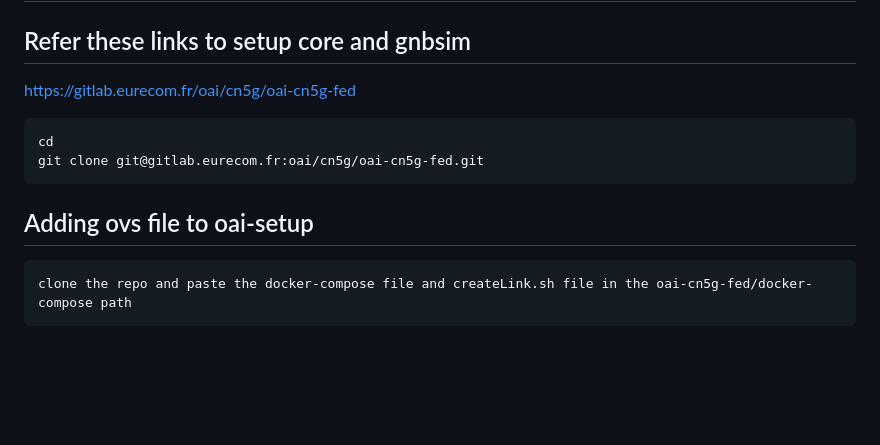
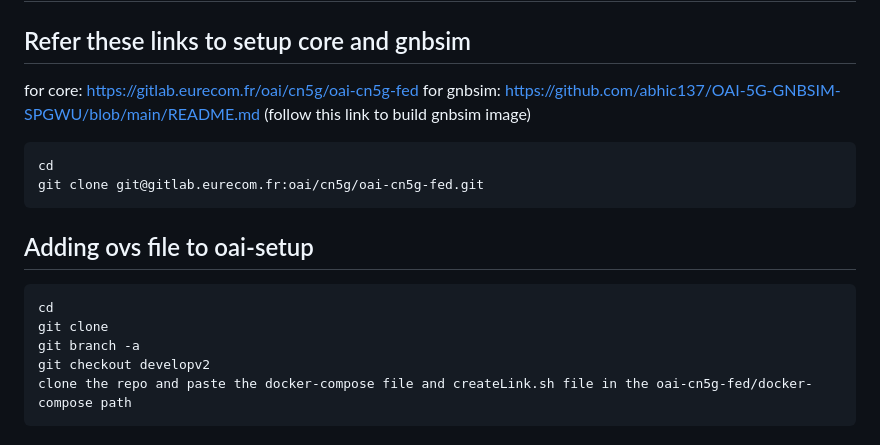
Before and after one commit to 5g-ucl-idrbt/5G-ovs-slicing, a Markdown page: README.md, the part around the change. Drawn GitHub-style; blank space fills up the shorter version.

````diff
--- a/README.md
+++ b/README.md
@@ -1,13 +1,18 @@
 # 5G-ovs-integration
 
 ## Refer these links to setup core and gnbsim
-https://gitlab.eurecom.fr/oai/cn5g/oai-cn5g-fed
+for core: https://gitlab.eurecom.fr/oai/cn5g/oai-cn5g-fed
+for gnbsim: https://github.com/abhic137/OAI-5G-GNBSIM-SPGWU/blob/main/README.md  (follow this link to build gnbsim image)
 ```
 cd
 git clone git@gitlab.eurecom.fr:oai/cn5g/oai-cn5g-fed.git
 ```
 ## Adding ovs file to oai-setup
 ```
+cd
+git clone
+git branch -a
+git checkout developv2
 clone the repo and paste the docker-compose file and createLink.sh file in the oai-cn5g-fed/docker-compose path
 ```
 ## In core
````
